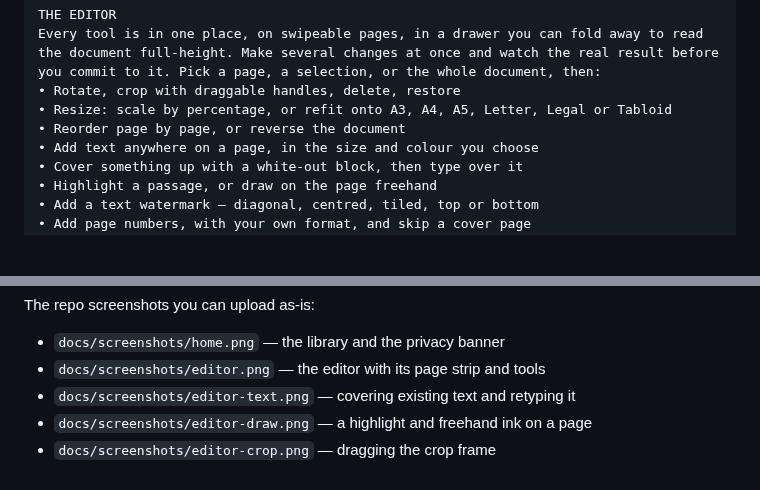
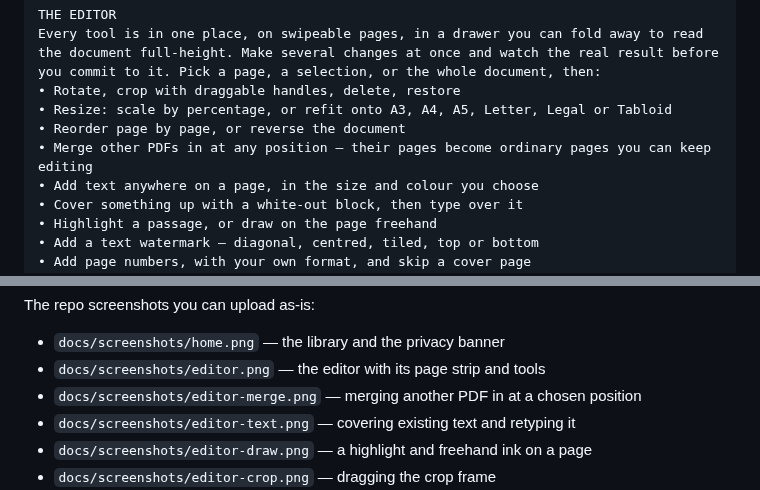
Before and after one commit to FanFeast/anonpdf, a Markdown page: PLAYSTORE.md, 2 parts joined by grey strips. Drawn GitHub-style; blank space fills up the shorter version.

```diff
--- a/PLAYSTORE.md
+++ b/PLAYSTORE.md
@@ -136,6 +136,7 @@ Every tool is in one place, on swipeable pages, in a drawer you can fold away to
 • Rotate, crop with draggable handles, delete, restore
 • Resize: scale by percentage, or refit onto A3, A4, A5, Letter, Legal or Tabloid
 • Reorder page by page, or reverse the document
+• Merge other PDFs in at any position — their pages become ordinary pages you can keep editing
 • Add text anywhere on a page, in the size and colour you choose
 • Cover something up with a white-out block, then type over it
 • Highlight a passage, or draw on the page freehand
@@ -201,6 +202,7 @@ The repo screenshots you can upload as-is:
 
 - `docs/screenshots/home.png` — the library and the privacy banner
 - `docs/screenshots/editor.png` — the editor with its page strip and tools
+- `docs/screenshots/editor-merge.png` — merging another PDF in at a chosen position
 - `docs/screenshots/editor-text.png` — covering existing text and retyping it
 - `docs/screenshots/editor-draw.png` — a highlight and freehand ink on a page
 - `docs/screenshots/editor-crop.png` — dragging the crop frame
```
Also changed, not shown: README.md (+10 -4 lines), docs/screenshots/editor-merge.png (added), 6 other files.
